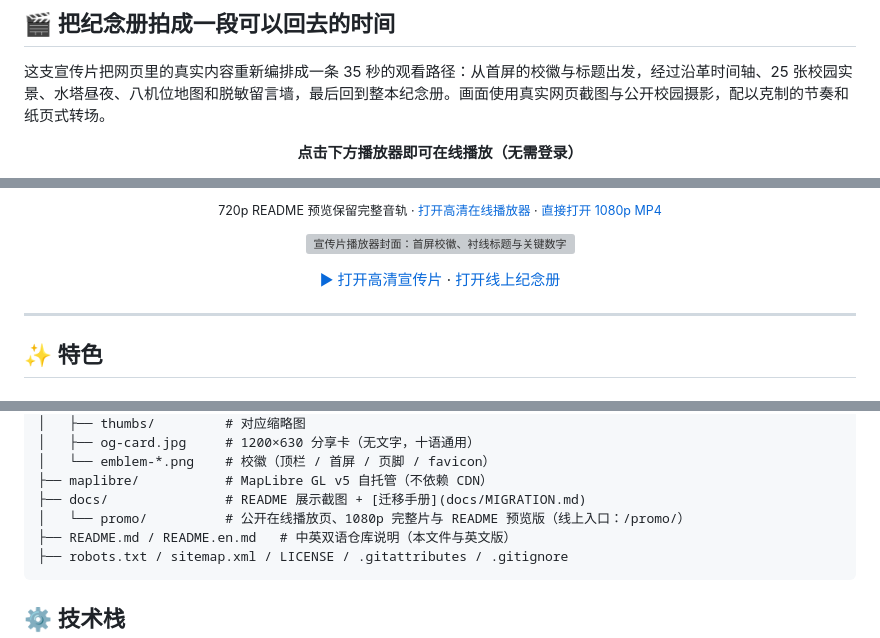
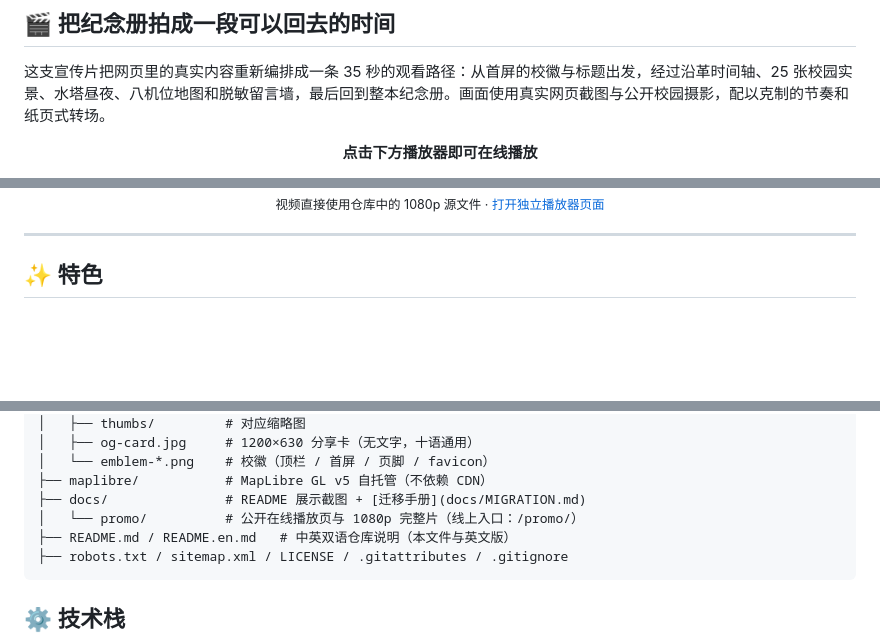
Before and after one commit to xxc2007/In-memory-of-Nanchang-No.-15-Middle-School, a Markdown page: README.md, 3 parts joined by grey strips. GitHub-like rendering; blank space fills up the shorter version; grey boxes are pictures that could not be loaded.

Commit message:
fix(宣传片): README 直接使用1080p源视频

````diff
--- a/README.md
+++ b/README.md
@@ -44,6 +44,6 @@
 这支宣传片把网页里的真实内容重新编排成一条 35 秒的观看路径：从首屏的校徽与标题出发，经过沿革时间轴、25 张校园实景、水塔昼夜、八机位地图和脱敏留言墙，最后回到整本纪念册。画面使用真实网页截图与公开校园摄影，配以克制的节奏和纸页式转场。
 
 <p align="center">
-  <strong>点击下方播放器即可在线播放（无需登录）</strong>
+  <strong>点击下方播放器即可在线播放</strong>
 </p>
 
@@ -51,17 +54,7 @@ https://github.com/user-attachments/assets/75696dc0-9825-4f96-a0af-ebcd60b1a23d
 
 <p align="center"><sub>
-  720p README 预览保留完整音轨 · <a href="https://xxc2007.me/promo/">打开高清在线播放器</a> · <a href="https://raw.githubusercontent.com/xxc2007/In-memory-of-Nanchang-No.-15-Middle-School/main/docs/promo/nanchang15-promo.mp4">直接打开 1080p MP4</a>
+  视频直接使用仓库中的 1080p 源文件 · <a href="https://xxc2007.me/promo/">打开独立播放器页面</a>
 </sub></p>
-
-<p align="center">
-  <a href="https://xxc2007.me/promo/">
-    <img src="docs/screenshot-hero.png" alt="宣传片播放器封面：首屏校徽、衬线标题与关键数字" width="100%">
-  </a>
-</p>
-
-<p align="center">
-  <a href="https://xxc2007.me/promo/">▶ 打开高清宣传片</a> · <a href="https://xxc2007.me">打开线上纪念册</a>
-</p>
 
 ---
 
@@ -149,7 +142,7 @@ site/
 │   └── emblem-*.png    # 校徽（顶栏 / 首屏 / 页脚 / favicon）
 ├── maplibre/           # MapLibre GL v5 自托管（不依赖 CDN）
 ├── docs/               # README 展示截图 + [迁移手册](docs/MIGRATION.md)
-│   └── promo/          # 公开在线播放页、1080p 完整片与 README 预览版（线上入口：/promo/）
+│   └── promo/          # 公开在线播放页与 1080p 完整片（线上入口：/promo/）
 ├── README.md / README.en.md   # 中英双语仓库说明（本文件与英文版）
 ├── robots.txt / sitemap.xml / LICENSE / .gitattributes / .gitignore
 ```
````
Also changed, not shown: other parts of README.md (+4 -1 lines), README.en.md (+7 -14 lines).
